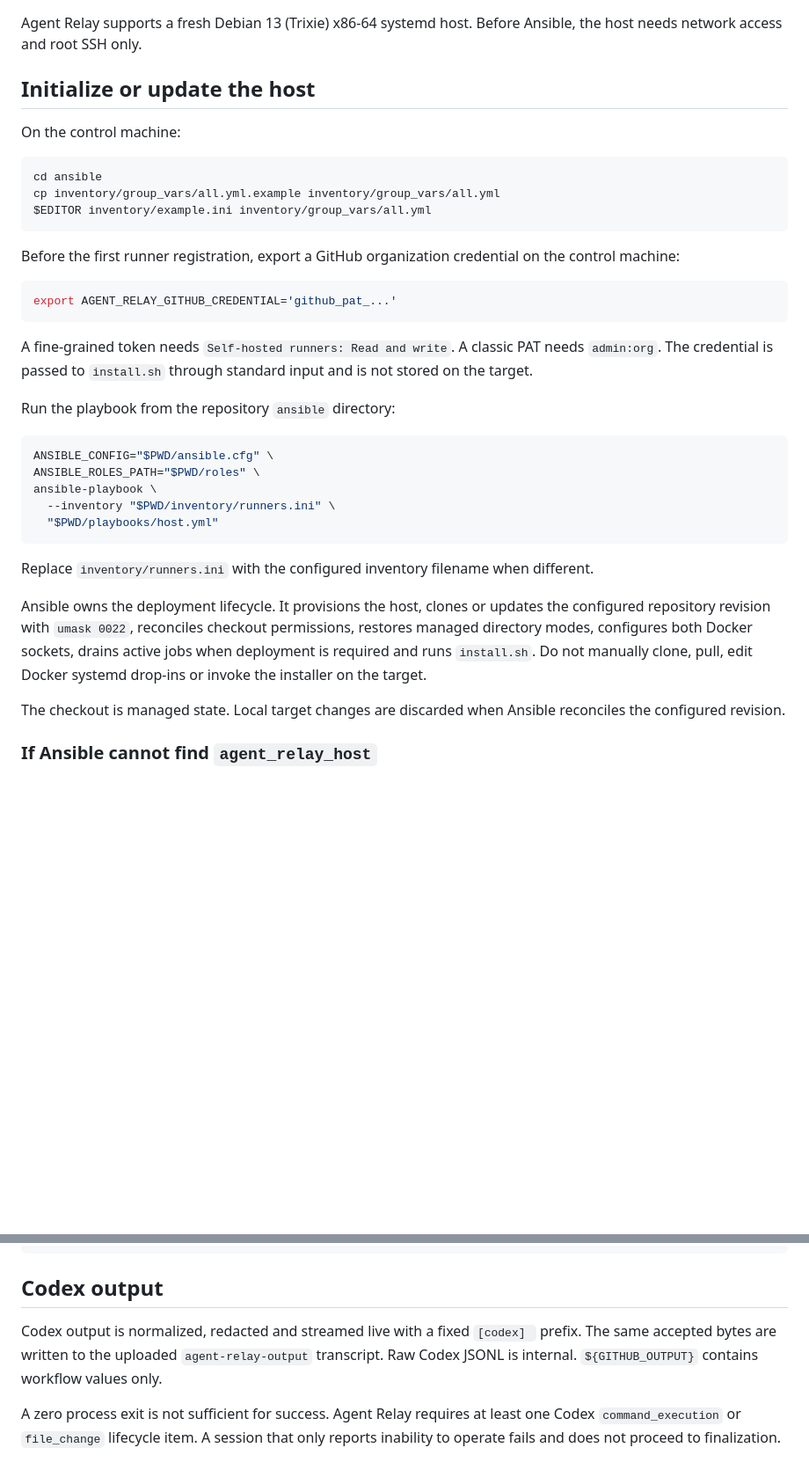
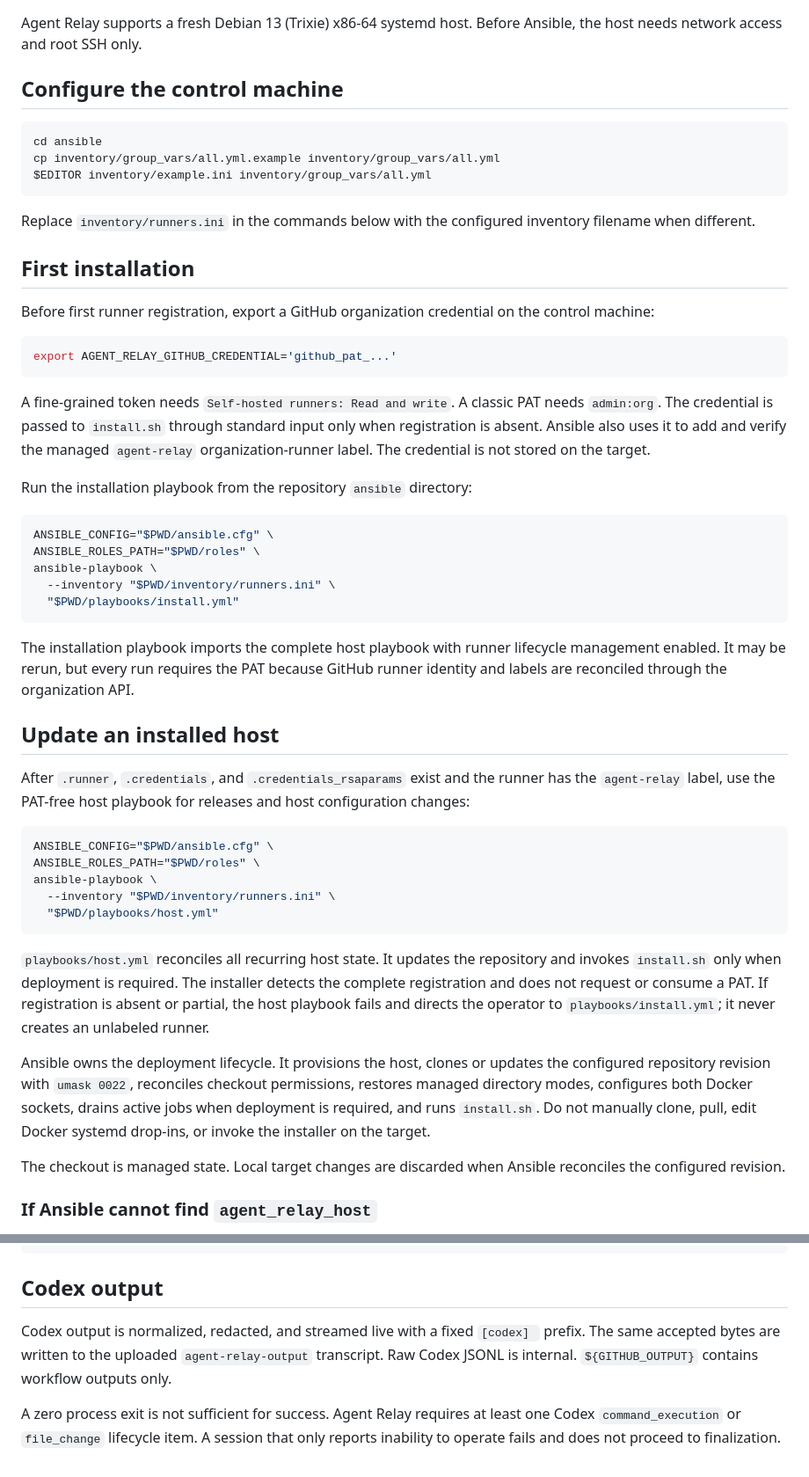
Before and after one commit to Divorium/agent-relay, a Markdown page: docs/operations/README.md, 2 parts joined by grey strips. Shown at 88% size. GitHub-like rendering; blank space fills up the shorter version.

Commit message:
Document PAT-free update procedure

````diff
--- a/docs/operations/README.md
+++ b/docs/operations/README.md
@@ -4,9 +4,7 @@
 
 Agent Relay supports a fresh Debian 13 (Trixie) x86-64 systemd host. Before Ansible, the host needs network access and root SSH only.
 
-## Initialize or update the host
-
-On the control machine:
+## Configure the control machine
 
 ```bash
 cd ansible
@@ -14,15 +12,33 @@ cp inventory/group_vars/all.yml.example inventory/group_vars/all.yml
 $EDITOR inventory/example.ini inventory/group_vars/all.yml
 ```
 
-Before the first runner registration, export a GitHub organization credential on the control machine:
+Replace `inventory/runners.ini` in the commands below with the configured inventory filename when different.
+
+## First installation
+
+Before first runner registration, export a GitHub organization credential on the control machine:
 
 ```bash
 export AGENT_RELAY_GITHUB_CREDENTIAL='github_pat_...'
 ```
 
-A fine-grained token needs `Self-hosted runners: Read and write`. A classic PAT needs `admin:org`. The credential is passed to `install.sh` through standard input and is not stored on the target.
+A fine-grained token needs `Self-hosted runners: Read and write`. A classic PAT needs `admin:org`. The credential is passed to `install.sh` through standard input only when registration is absent. Ansible also uses it to add and verify the managed `agent-relay` organization-runner label. The credential is not stored on the target.
 
-Run the playbook from the repository `ansible` directory:
+Run the installation playbook from the repository `ansible` directory:
+
+```bash
+ANSIBLE_CONFIG="$PWD/ansible.cfg" \
+ANSIBLE_ROLES_PATH="$PWD/roles" \
+ansible-playbook \
+  --inventory "$PWD/inventory/runners.ini" \
+  "$PWD/playbooks/install.yml"
+```
+
+The installation playbook imports the complete host playbook with runner lifecycle management enabled. It may be rerun, but every run requires the PAT because GitHub runner identity and labels are reconciled through the organization API.
+
+## Update an installed host
+
+After `.runner`, `.credentials`, and `.credentials_rsaparams` exist and the runner has the `agent-relay` label, use the PAT-free host playbook for releases and host configuration changes:
 
 ```bash
 ANSIBLE_CONFIG="$PWD/ansible.cfg" \
@@ -32,9 +48,9 @@ ansible-playbook \
   "$PWD/playbooks/host.yml"
 ```
 
-Replace `inventory/runners.ini` with the configured inventory filename when different.
+`playbooks/host.yml` reconciles all recurring host state. It updates the repository and invokes `install.sh` only when deployment is required. The installer detects the complete registration and does not request or consume a PAT. If registration is absent or partial, the host playbook fails and directs the operator to `playbooks/install.yml`; it never creates an unlabeled runner.
 
-Ansible owns the deployment lifecycle. It provisions the host, clones or updates the configured repository revision with `umask 0022`, reconciles checkout permissions, restores managed directory modes, configures both Docker sockets, drains active jobs when deployment is required and runs `install.sh`. Do not manually clone, pull, edit Docker systemd drop-ins or invoke the installer on the target.
+Ansible owns the deployment lifecycle. It provisions the host, clones or updates the configured repository revision with `umask 0022`, reconciles checkout permissions, restores managed directory modes, configures both Docker sockets, drains active jobs when deployment is required, and runs `install.sh`. Do not manually clone, pull, edit Docker systemd drop-ins, or invoke the installer on the target.
 
 The checkout is managed state. Local target changes are discarded when Ansible reconciles the configured revision.
 
@@ -129,6 +145,6 @@ If the dedicated socket is missing or stale, rerun Ansible. Do not create a syml
 
 ## Codex output
 
-Codex output is normalized, redacted and streamed live with a fixed `[codex] ` prefix. The same accepted bytes are written to the uploaded `agent-relay-output` transcript. Raw Codex JSONL is internal. `${GITHUB_OUTPUT}` contains workflow values only.
+Codex output is normalized, redacted, and streamed live with a fixed `[codex] ` prefix. The same accepted bytes are written to the uploaded `agent-relay-output` transcript. Raw Codex JSONL is internal. `${GITHUB_OUTPUT}` contains workflow outputs only.
 
 A zero process exit is not sufficient for success. Agent Relay requires at least one Codex `command_execution` or `file_change` lifecycle item. A session that only reports inability to operate fails and does not proceed to finalization.
````
Also changed, not shown: other parts of docs/operations/README.md (+6 -6 lines).
